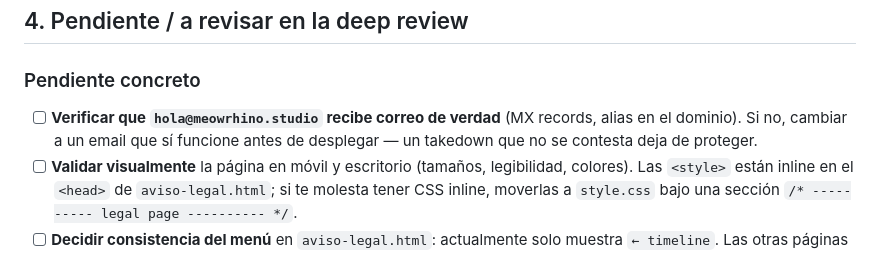
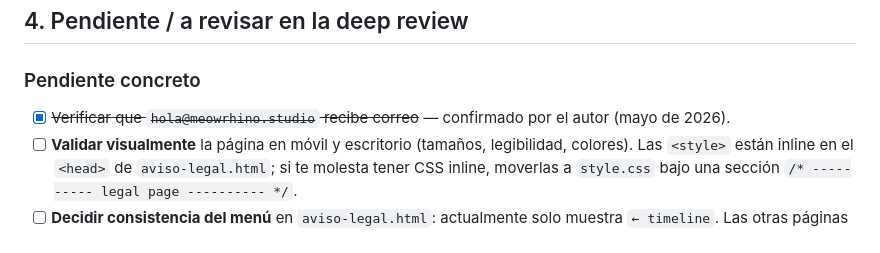
Before and after one commit to meowrhino/twoitter, a Markdown page: docs/aviso-legal.md, the part around the change. Drawn GitHub-style.

Commit message:
docs: confirmar que hola@meowrhino.studio sí recibe correo
El autor lo verificó tras el deploy. Tacha el pendiente correspondiente
en las notas del aviso legal.

Co-Authored-By: Claude Opus 4.7 (1M context) <noreply@anthropic.com>

```diff
--- a/docs/aviso-legal.md
+++ b/docs/aviso-legal.md
@@ -69,10 +69,8 @@ monetiza (publi, donaciones, ventas), **toca añadir nombre real + NIF
 ## 4. Pendiente / a revisar en la deep review
 
 ### Pendiente concreto
-- [ ] **Verificar que `hola@meowrhino.studio` recibe correo de verdad**
-  (MX records, alias en el dominio). Si no, cambiar a un email que sí
-  funcione antes de desplegar — un takedown que no se contesta deja
-  de proteger.
+- [x] ~~Verificar que `hola@meowrhino.studio` recibe correo~~ — confirmado
+  por el autor (mayo de 2026).
 - [ ] **Validar visualmente** la página en móvil y escritorio (tamaños,
   legibilidad, colores). Las `<style>` están inline en el `<head>` de
   `aviso-legal.html`; si te molesta tener CSS inline, moverlas a
```
